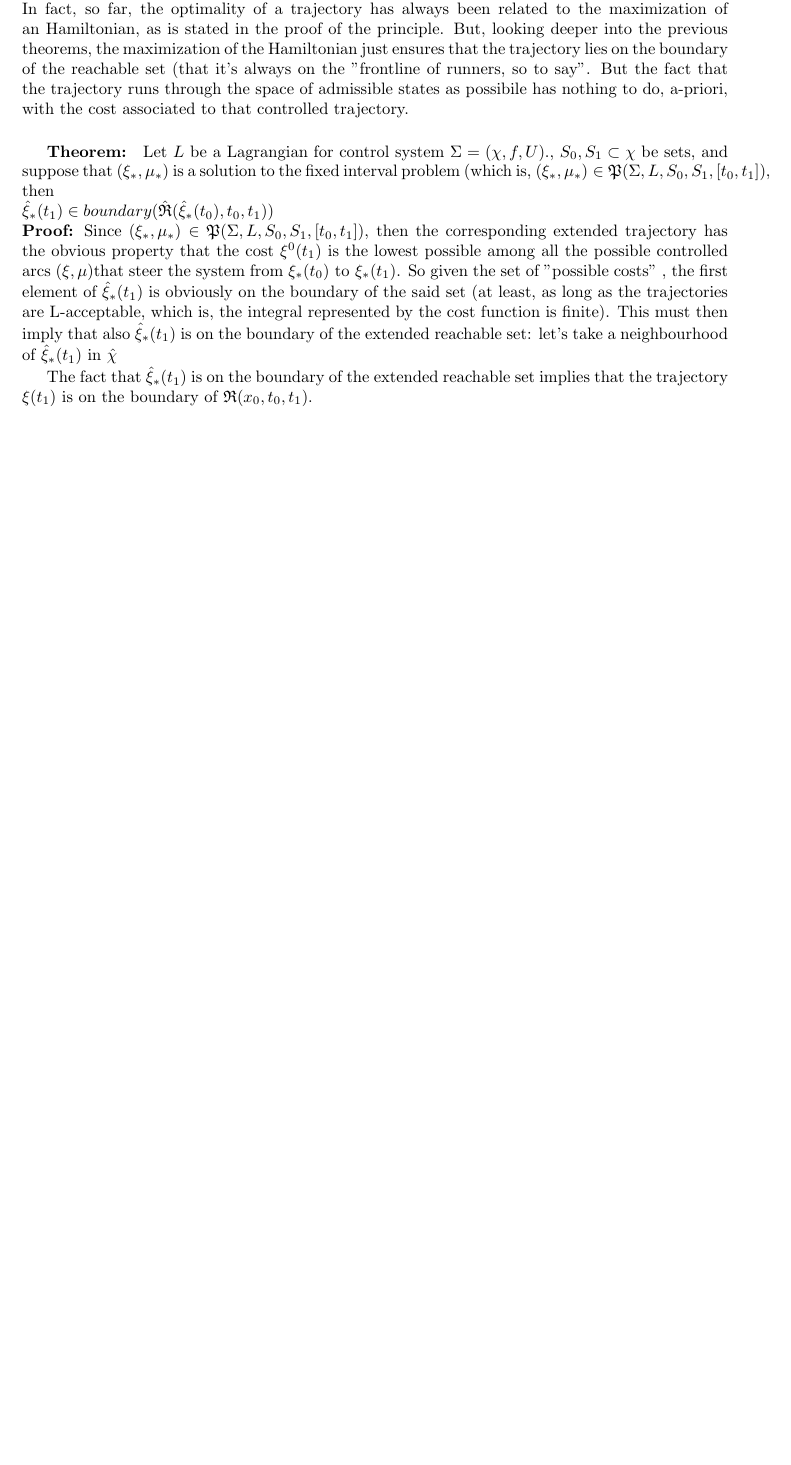
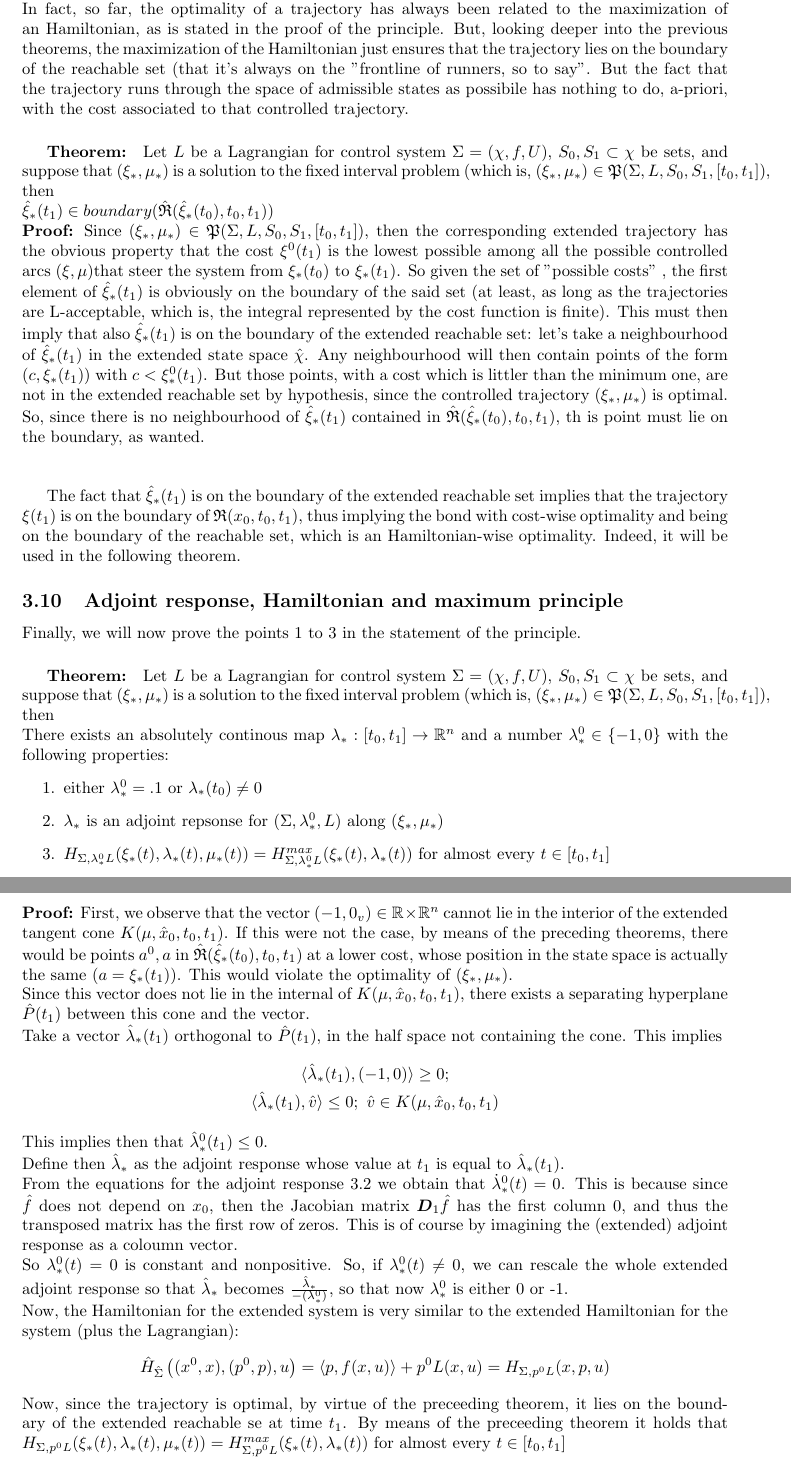
Before and after one commit to emapall/TESI, a LaTeX document (MAIN.tex, which reads dem2.tex, statement.tex): part of page 16 of 17 before the commit and two parts of pages 16 and 17 of 18 after it, the two joined at a grey line, cut so that both start at the same text, the shorter picture padded with empty space. The pictures show the PDF file MAIN.pdf that the author committed with the source.

Commit message:
finished lewis book

```diff
--- a/dem2.tex
+++ b/dem2.tex
@@ -207,9 +207,41 @@ Note that now the equations governing the extended system are
 \end{gather*}
 Which is precisely the cost function.\\
 There now will be an important theorem, that lies an important layer in the proof of the principle. In fact, so far, the optimality of a trajectory has always been related to the maximization of an Hamiltonian, as is stated in the proof of the principle. But, looking deeper into the previous theorems, the maximization of the Hamiltonian just ensures that the trajectory lies on the boundary of the reachable set (that it's always on the "frontline of runners, so to say". But the fact that the trajectory runs through the space of admissible states as possibile has nothing to do, a-priori, with the cost associated to that controlled trajectory.
-\subparagraph[6.2]{Theorem:}Let $L$ be a Lagrangian for control system \controlSystem., $\szm,\som\subset\chi$ be sets, and suppose that $(\xi_*,\mu_*)$ is a solution to the fixed interval problem (which is, $(\xi_*,\mu_*)\in\mathfrak{P}(\Sigma,L,\szm,\som,[t_0,t_1])$, then\\
+\subparagraph[6.2]{Theorem:}Let $L$ be a Lagrangian for control system \controlSystem, $\szm,\som\subset\chi$ be sets, and suppose that $(\xi_*,\mu_*)$ is a solution to the fixed interval problem (which is, $(\xi_*,\mu_*)\in\mathfrak{P}(\Sigma,L,\szm,\som,[t_0,t_1])$, then\\
 $\hat{\xi}_*(t_1)\in boundary(\extReachSetStarMath{t_1})$\\
-\grass{Proof:} Since $(\xi_*,\mu_*)\in\mathfrak{P}(\Sigma,L,\szm,\som,[t_0,t_1])$, then the corresponding extended trajectory has the obvious property that the cost $\xi^0(t_1)$ is the lowest possible among all the possible controlled arcs \controlledTraj that steer the system from $\xi_*(t_0)\text{ to }\xi_*(t_1)$. So given the set of "possible costs" , the first element of $\hat{\xi}_*(t_1)$ is obviously on the boundary of the said set (at least, as long as the trajectories are L-acceptable, which is, the integral represented by the cost function is finite). This must then imply that also $\hat{\xi}_*(t_1)$ is on the boundary of the extended reachable set: let's take a neighbourhood of $\hat{\xi}_*(t_1)$ in the extended state space $\hat{\chi}$. Any neighbourhood will then contain points of the form $(c,\xi_*(t_1))$ with $c<\xi_*^0(t_1)$. But those points, with a cost which is littler than the minimum one, are not in the extended reachable set by hypothesis, since the controlled trajectory  $(\xi_*,\mu_*)$ is optimal. So, since there is no neighbourhood of $\hat{\xi}_*(t_1)$ contained in \extReachSetStar{t_1}, this point must lie on the boundary, as wanted.\\\\
+\grass{Proof:} Since $(\xi_*,\mu_*)\in\mathfrak{P}(\Sigma,L,\szm,\som,[t_0,t_1])$, then the corresponding extended trajectory has the obvious property that the cost $\xi^0(t_1)$ is the lowest possible among all the possible controlled arcs \controlledTraj that steer the system from $\xi_*(t_0)\text{ to }\xi_*(t_1)$. So given the set of "possible costs" , the first element of $\hat{\xi}_*(t_1)$ is obviously on the boundary of the said set (at least, as long as the trajectories are L-acceptable, which is, the integral represented by the cost function is finite). This must then imply that also $\hat{\xi}_*(t_1)$ is on the boundary of the extended reachable set: let's take a neighbourhood of $\hat{\xi}_*(t_1)$ in the extended state space $\hat{\chi}$. Any neighbourhood will then contain points of the form $(c,\xi_*(t_1))$ with $c<\xi_*^0(t_1)$. But those points, with a cost which is littler than the minimum one, are not in the extended reachable set by hypothesis, since the controlled trajectory  $(\xi_*,\mu_*)$ is optimal. So, since there is no neighbourhood of $\hat{\xi}_*(t_1)$ contained in \extReachSetStar{t_1}, th
+is point must lie on the boundary, as wanted.\\\\
 
 
-The fact that $\hat{\xi}_*(t_1)$ is on the boundary of the extended reachable set implies that the trajectory $\xi(t_1)$ is on the boundary of \reachSet{t_1}, thus implying the bond with cost-wise optimality and being on the boundary of the reachable set, which is an Hamiltonian-wise optimality. This bond is at the core of the maximum principle.
+The fact that $\hat{\xi}_*(t_1)$ is on the boundary of the extended reachable set implies that the trajectory $\xi(t_1)$ is on the boundary of \reachSet{t_1}, thus implying the bond with cost-wise optimality and being on the boundary of the reachable set, which is an Hamiltonian-wise optimality. Indeed, it will be used in the following theorem.
+
+
+\subsection[6.3]{Adjoint response, Hamiltonian and maximum principle}
+Finally, we will now prove the points 1 to 3 in the statement of the principle.
+
+\subparagraph[6.3]{Theorem:}Let $L$ be a Lagrangian for control system \controlSystem, $\szm,\som\subset\chi$ be sets, and suppose that $(\xi_*,\mu_*)$ is a solution to the fixed interval problem (which is, $(\xi_*,\mu_*)\in\mathfrak{P}(\Sigma,L,\szm,\som,[t_0,t_1])$, then\\
+There exists an absolutely continous map $\lambda_*:\tzto\fd\R^n$ and a number $\lambda_*^0\in\{-1,0\}$ with the following properties:
+\begin{enumerate}
+	\item either $\lambda_*^0=.1$ or $\lambda_*(t_0)\ne0$
+	\item $\lambda_*$ is an adjoint repsonse for $(\Sigma,\lambda_*^0,L)\text{ along }(\xi_*,\mu_*)$
+	\item $H_{\Sigma,\lambda_*^0L}(\xi_*(t),\lambda_*(t),\mu_*(t))=H_{\Sigma,\lambda_*^0L}^{max}(\xi_*(t),\lambda_*(t))$ for almost every $t\in[t_0,t_1]$
+\end{enumerate}
+\grass{Proof:} First, we observe that the vector $(-1,0_v)\in\R\times\R^n$ cannot lie in the interior of the extended tangent cone \extFixIntTanCone{t_1}. If this were not the case, by means of \label{REF REF REFERENCE TODO} the preceding theorems, there would be points $a^0,a$ in \extReachSetStar{t_1} at a lower cost, whose position in the state space is actually the same ($a=\xi_*(t_1)$). This would violate the optimality of $(\xi_*,\mu_*)$.\\
+Since this vector does not lie in the internal of \extFixIntTanCone{t_1}, there exists a separating hyperplane $\hat P(t_1)$ between this cone and the vector. \\
+Take a vector $\hat{\lambda}_*(t_1)$ orthogonal to $\hat P(t_1)$, in the half space not containing the cone. This implies
+\gatherNo{
+	\langle \hat{\lambda}_*(t_1),(-1,0) \rangle\ge0;\\
+	\langle \hat{\lambda}_*(t_1),\hat{v}\rangle\le0;\text{     }\hat{v}\in\extFixIntTanConeMath{t_1}
+}
+This implies then that $\hat{\lambda}_*^0(t_1)\leq0$.\\
+Define then $\hat{\lambda}_*$ as the adjoint response whose value at $t_1$ is equal to $\hat{\lambda}_*(t_1)$.\\
+From the equations for the adjoint response \ref{adjoint-equation} we obtain that $\dot{\lambda}_*^0(t)=0$. This is because since $\hat f$ does not depend on $x_0$, then the Jacobian matrix $\Dderarg{1}\hat f$ has the first column $0$, and thus the transposed matrix has the first row of zeros. This is of course by imagining the (extended) adjoint response as a coloumn vector.\\
+So $\lambda_*^0(t)=0$ is constant and nonpositive. So, if $\lambda_*^0(t)\neq0$, we can rescale the whole extended adjoint response so that $\hat{\lambda}_*$ becomes $\frac{\hat{\lambda}_*}{-(\lambda_*^0)}$, so that now $\lambda_*^0$ is either 0 or -1.\\
+Now, the Hamiltonian for the extended system is very similar to the extended Hamiltonian for the system (plus the Lagrangian):
+\gatherNo{\hat{H}_{\hat{\Sigma}}\left((x^0,x),(p^0,p),u\right)=\langle p,f(x,u)\rangle+p^0L(x,u)=H_{\Sigma,p^0L}(x,p,u)}
+Now, since the trajectory is optimal, by %REFERENCES
+\label{REFERENCES TO BE DONE!} virtue of the preceeding theorem, it lies on the boundary of the extended reachable se at time $t_1$. By means of the preceeding theorem %REFERENCES
+\label{REFREFREFREF3}
+it holds that $H_{\Sigma,p^0L}(\xi_*(t),\lambda_*(t),\mu_*(t))=
+H_{\Sigma,p^0L}^{max}(\xi_*(t),\lambda_*(t))$ for almost every $t\in\tzto$.\\
+Actually, the last theorem used deals with the boundary of the reachable set and not extended system, but it is enough to imagine that the extended system is just a normal system with an added dimension.
--- a/statement.tex
+++ b/statement.tex
@@ -8 +8,2 @@ A necessary condition for a controlled trajectory $(\xi_*,\mu_*)$ defined on $[t
 	If $\mu_*$ is bounded, then
+	\item $\forall t\in\tzto$  $H_{\Sigma,\lambda_*^0L}^{max}(\xi_*(t),\lambda_*(t))=0$\\\\
```
Also changed, not shown: comandi.tex (+3 -1 lines), osserevazioni.txt (+2 -0 lines), MAIN.pdf, statement.tex (5 more changed lines).
